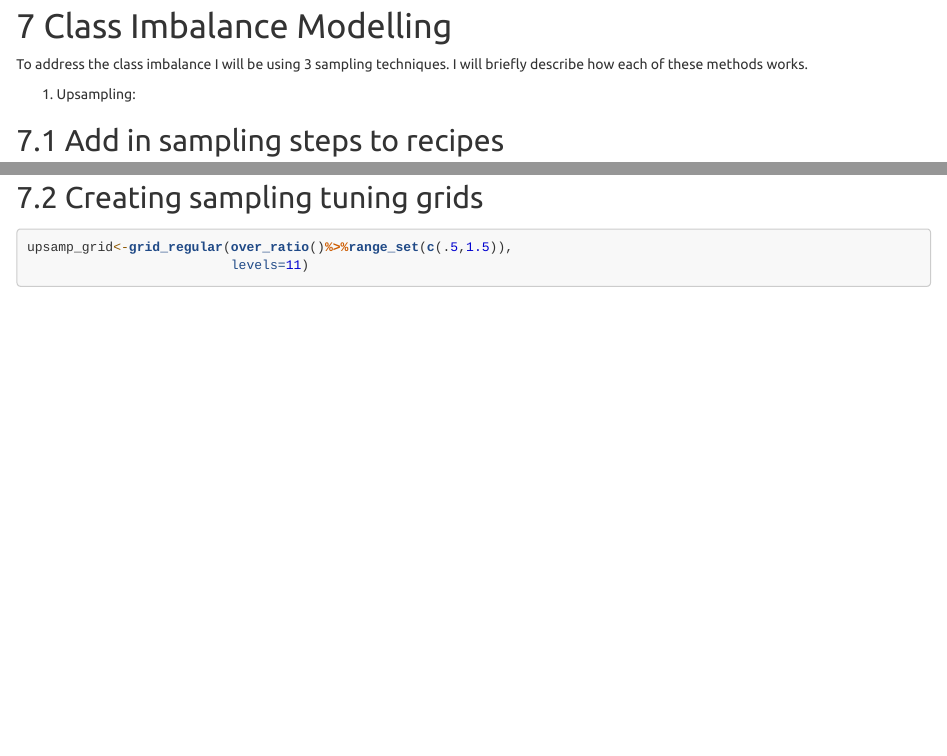
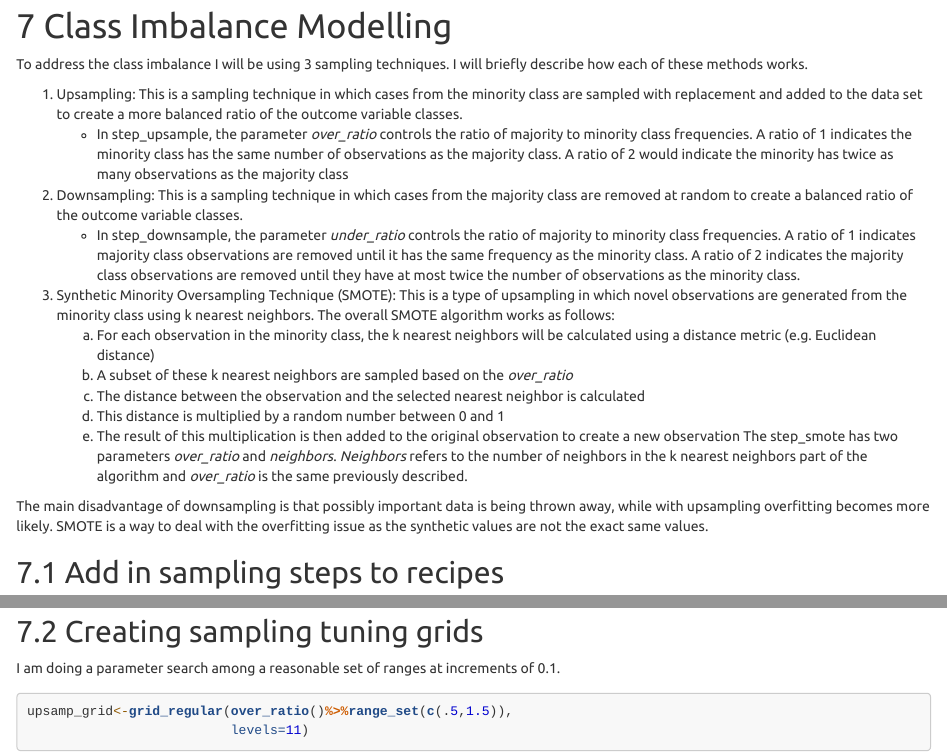
Before and after one commit to afenne4/Insurance-Project, an R Markdown document (Insurance Modelling.Rmd): the page in a window 1100 px wide, from 15010 px down, and a second part further down, joined at a grey line. Rendered offline with R 4.5, knitr and Pandoc, with nearby package versions; some code elsewhere in the file could not run offline.

Commit message:
added description of sampling techniques.

````diff
--- a/Insurance Modelling.Rmd
+++ b/Insurance Modelling.Rmd
@@ -633,7 +633,36 @@ will make it easier to implement business decisions based on the model.
 To address the class imbalance I will be using 3 sampling techniques. I will briefly
 describe how each of these methods works.
 
-1. Upsampling:
+1. Upsampling: This is a sampling technique in which cases from the minority class are sampled with replacement
+   and added to the data set to create a more balanced ratio of the outcome variable classes.
+    + In step_upsample, the parameter *over_ratio* controls the ratio of majority to minority
+      class frequencies. A ratio of 1 indicates the minority class has the same number of observations
+      as the majority class. A ratio of 2 would indicate the minority has twice as many observations as
+      the majority class
+
+2. Downsampling: This is a sampling technique in which cases from the majority class are removed at random
+   to create a balanced ratio of the outcome variable classes.
+    + In step_downsample, the parameter *under_ratio* controls the ratio of majority to minority class
+      frequencies. A ratio of 1 indicates majority class observations are removed until it has the
+      same frequency as the minority class. A ratio of 2 indicates the majority class observations are
+      removed until they have at most twice the number of observations as the minority class.
+
+3. Synthetic Minority Oversampling Technique (SMOTE): This is a type of upsampling in which novel
+   observations are generated from the minority class using k nearest neighbors.
+   The overall SMOTE algorithm works as follows:
+      a. For each observation in the minority class, the k nearest neighbors will be calculated
+         using a distance metric (e.g. Euclidean distance)
+      b. A subset of these k nearest neighbors are sampled based on the *over_ratio*
+      c. The distance between the observation and the selected nearest neighbor is calculated
+      d. This distance is multiplied by a random number between 0 and 1
+      e. The result of this multiplication is then added to the original observation to create a new observation
+    The step_smote has two parameters *over_ratio* and *neighbors*. *Neighbors* refers to
+    the number of neighbors in the k nearest neighbors part of the algorithm and *over_ratio* is
+    the same previously described.
+
+The main disadvantage of downsampling is that possibly important data is being thrown away,
+while with upsampling overfitting becomes more likely. SMOTE is a way to deal with the overfitting
+issue as the synthetic values are not the exact same values.
 
 ## Add in sampling steps to recipes
 
@@ -655,6 +684,7 @@ smote_rec<-insurance_recipe%>%
 
 ## Creating sampling tuning grids
 
+I am doing a parameter search among a reasonable set of ranges at increments of 0.1.
 ```{r create sampling tuning grids}
 upsamp_grid<-grid_regular(over_ratio()%>%range_set(c(.5,1.5)),
                           levels=11)
````
Also changed, not shown: Insurance Modelling.Rmd (2 more changed lines).
